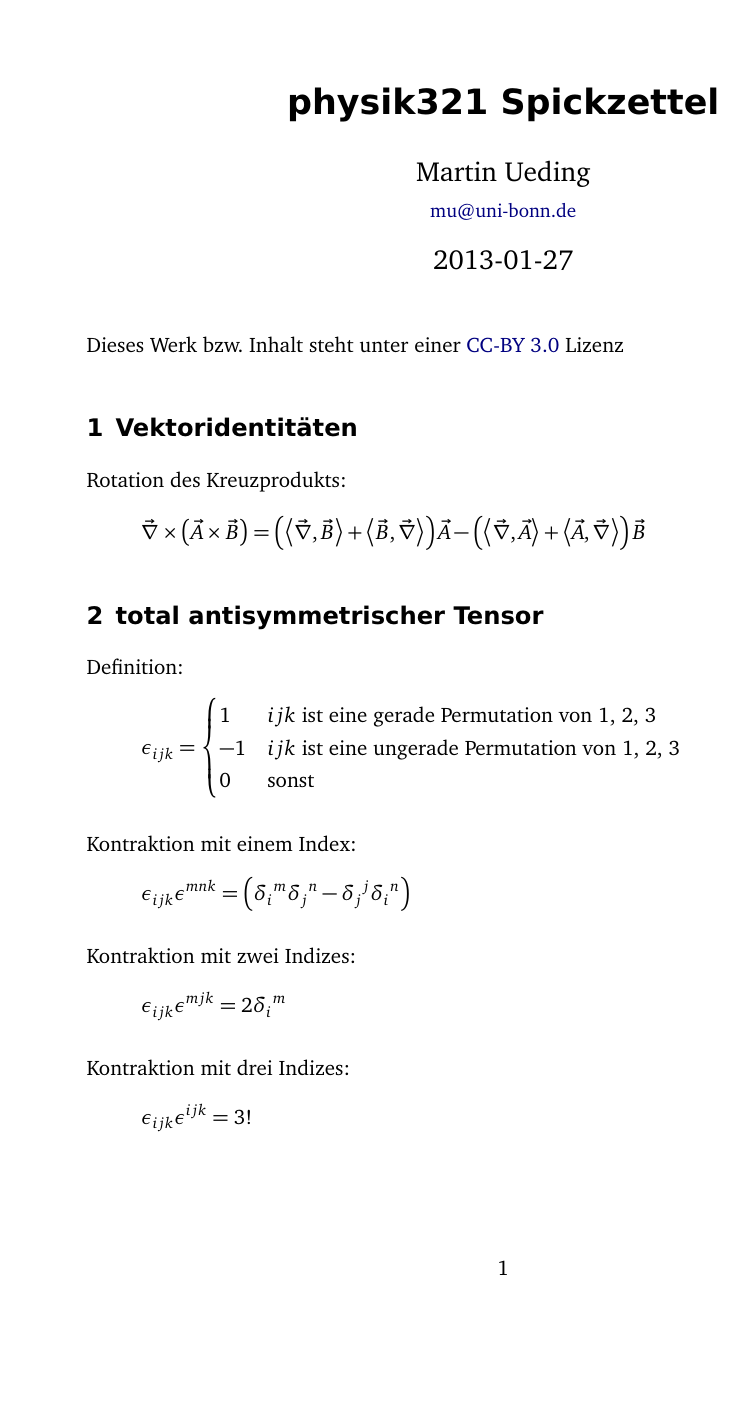
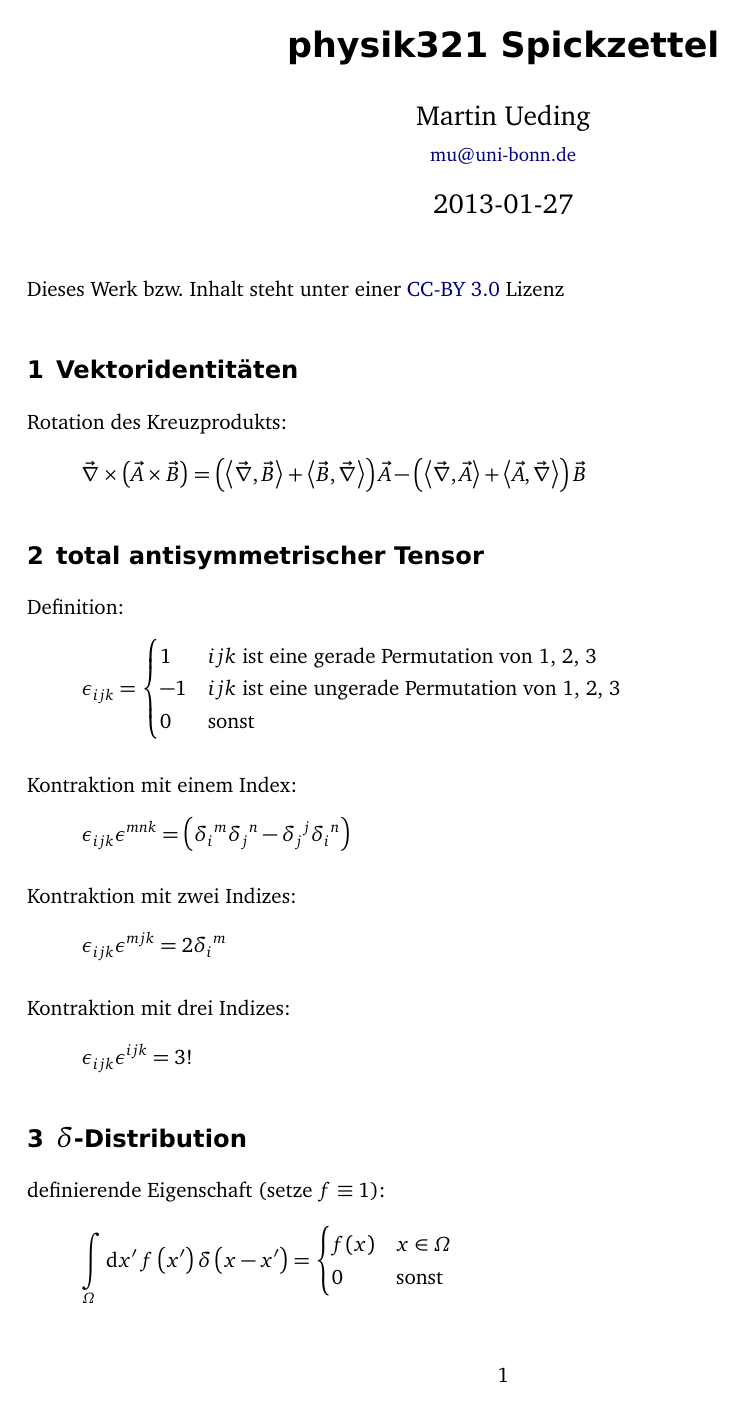
Before and after one commit to martin-ueding/physik321-Spickzettel, a LaTeX document (physik321-Spickzettel.tex, which reads header.tex): page 1 of 5 before the commit and page 1 of 4 after it. Compiled offline with pdfLaTeX; an older LaTeX class or package is replaced by its successor.

Commit message:
Neuer header

```diff
--- a/header.tex
+++ b/header.tex
@@ -1,6 +1,6 @@
 % Copyright © 2012-2013 Martin Ueding <dev@martin-ueding.de>
 %
-\documentclass[11pt, ngerman, fleqn]{scrartcl}
+\documentclass[11pt, ngerman, fleqn, DIV=15]{scrartcl}
 
 \usepackage{graphicx}
 
@@ -39,8 +39,13 @@
 \usepackage{beramono}
 \usepackage{berasans}
 
-% Style of vectors and tensors.
-\newcommand{\tens}[1]{\boldsymbol{\mathsf{#1}}}
+% Style of tensors.
+\usepackage{bm}
+\DeclareMathAlphabet{\mathsfit}{\encodingdefault}{\sfdefault}{m}{sl}
+\SetMathAlphabet{\mathsfit}{bold}{\encodingdefault}{\sfdefault}{bx}{sl}
+\newcommand{\tens}[1]{\bm{\mathsfit{#1}}}
+
+% Style of vectors.
 \renewcommand{\vec}[1]{\boldsymbol{#1}}
 
 %%%%%%%%%%%%%%%%%%%%%%%%%%%%%%%%%%%%%%%%%%%%%%%%%%%%%%%%%%%%%%%%%%%%%%%%%%%%%%%
@@ -88,10 +93,12 @@
 \renewcommand{\Re}{\mathop{{}\mathrm{Re}}\nolimits}
 
 % Special single letters.
-\DeclareMathOperator{\fourier}{\mathcal{F}}
+\DeclareMathOperator{\fourier}{\ensuremath{\mathcal{F}}}
 \newcommand{\C}{\ensuremath{\mathbb C}}
-\newcommand{\ee}{\mathrm e}
-\newcommand{\ii}{\mathrm i}
+\newcommand{\ee}{\eup}
+\newcommand{\eup}{\mathrm e}
+\newcommand{\ii}{\iup}
+\newcommand{\iup}{\mathrm i}
 \newcommand{\N}{\ensuremath{\mathbb N}}
 \newcommand{\R}{\ensuremath{\mathbb R}}
 \newcommand{\Z}{\ensuremath{\mathbb Z}}
```
